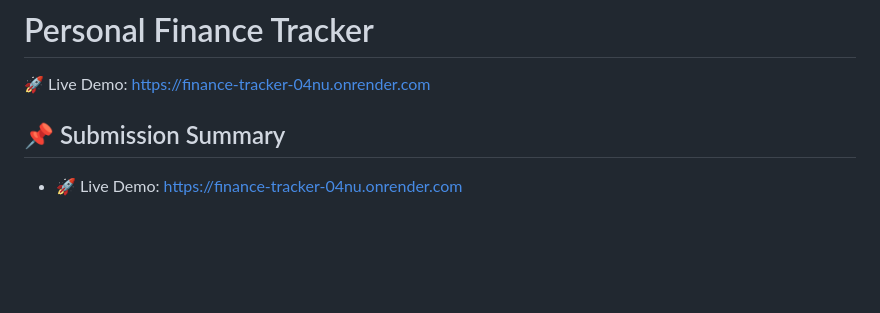
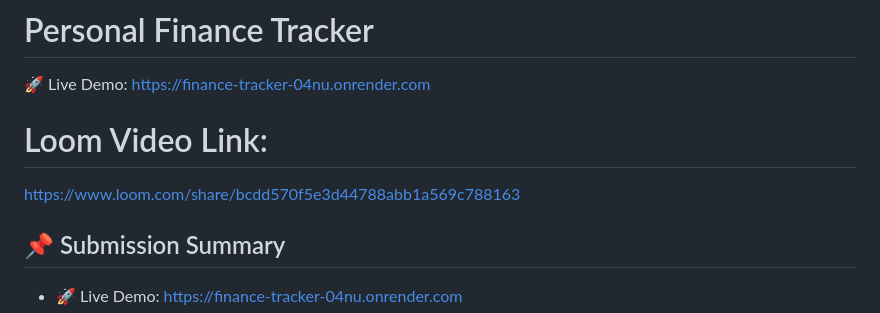
Before and after one commit to Sayan-1123/FJ-BE-R2-SayanMandal-IITKharagpur, a Markdown page: README.md, the part around the change. Drawn GitHub-style; blank space fills up the shorter version.

```diff
--- a/README.md
+++ b/README.md
@@ -1,5 +1,7 @@
 # Personal Finance Tracker
 🚀 Live Demo: https://finance-tracker-04nu.onrender.com
+# Loom Video Link:
+https://www.loom.com/share/bcdd570f5e3d44788abb1a569c788163
 
 ## 📌 Submission Summary
 
```
